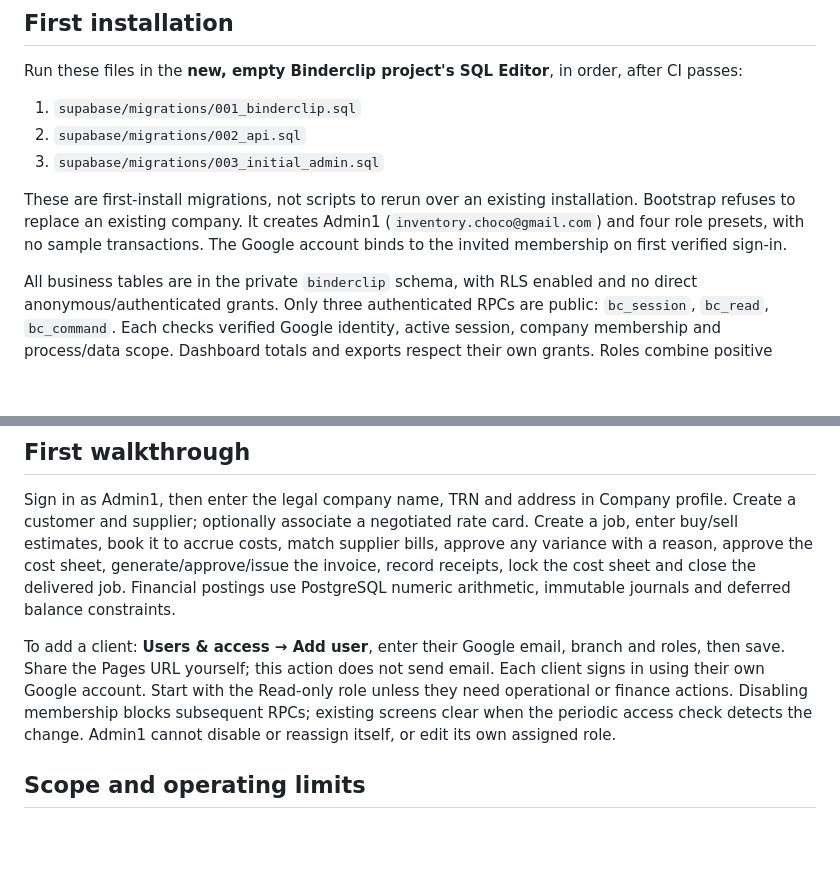
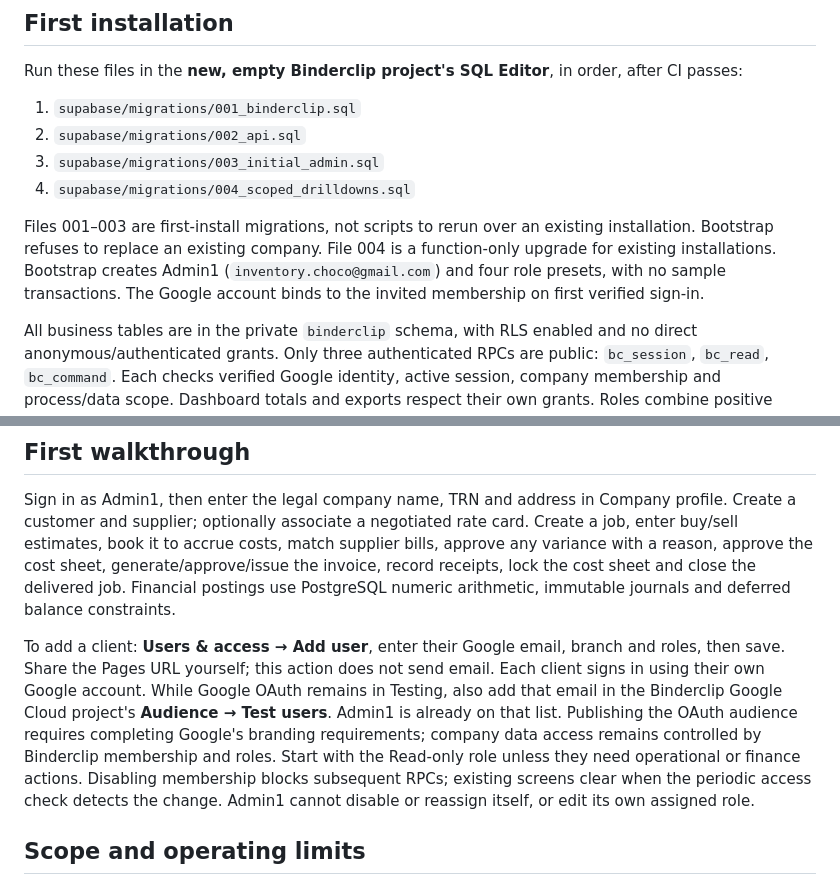
Before and after one commit to flyingpensil/Binderclip, a Markdown page: docs/supabase-deployment.md, 2 parts joined by grey strips. Rendered like a GitHub page; blank space fills up the shorter version.

Commit message:
Document scoped upgrade and Google test-user onboarding

```diff
--- a/docs/supabase-deployment.md
+++ b/docs/supabase-deployment.md
@@ -11,8 +11,9 @@ Run these files in the **new, empty Binderclip project's SQL Editor**, in order,
 1. `supabase/migrations/001_binderclip.sql`
 2. `supabase/migrations/002_api.sql`
 3. `supabase/migrations/003_initial_admin.sql`
+4. `supabase/migrations/004_scoped_drilldowns.sql`
 
-These are first-install migrations, not scripts to rerun over an existing installation. Bootstrap refuses to replace an existing company. It creates Admin1 (`inventory.choco@gmail.com`) and four role presets, with no sample transactions. The Google account binds to the invited membership on first verified sign-in.
+Files 001–003 are first-install migrations, not scripts to rerun over an existing installation. Bootstrap refuses to replace an existing company. File 004 is a function-only upgrade for existing installations. Bootstrap creates Admin1 (`inventory.choco@gmail.com`) and four role presets, with no sample transactions. The Google account binds to the invited membership on first verified sign-in.
 
 All business tables are in the private `binderclip` schema, with RLS enabled and no direct anonymous/authenticated grants. Only three authenticated RPCs are public: `bc_session`, `bc_read`, `bc_command`. Each checks verified Google identity, active session, company membership and process/data scope. Dashboard totals and exports respect their own grants. Roles combine positive grants; no grant means no access. Scoped report export additionally requires `can_export`.
 
@@ -37,7 +38,7 @@ After SQL and Auth are configured, set `enabled` to `true` in `supabase-config.j
 
 Sign in as Admin1, then enter the legal company name, TRN and address in Company profile. Create a customer and supplier; optionally associate a negotiated rate card. Create a job, enter buy/sell estimates, book it to accrue costs, match supplier bills, approve any variance with a reason, approve the cost sheet, generate/approve/issue the invoice, record receipts, lock the cost sheet and close the delivered job. Financial postings use PostgreSQL numeric arithmetic, immutable journals and deferred balance constraints.
 
-To add a client: **Users & access → Add user**, enter their Google email, branch and roles, then save. Share the Pages URL yourself; this action does not send email. Each client signs in using their own Google account. Start with the Read-only role unless they need operational or finance actions. Disabling membership blocks subsequent RPCs; existing screens clear when the periodic access check detects the change. Admin1 cannot disable or reassign itself, or edit its own assigned role.
+To add a client: **Users & access → Add user**, enter their Google email, branch and roles, then save. Share the Pages URL yourself; this action does not send email. Each client signs in using their own Google account. While Google OAuth remains in Testing, also add that email in the Binderclip Google Cloud project's **Audience → Test users**. Admin1 is already on that list. Publishing the OAuth audience requires completing Google's branding requirements; company data access remains controlled by Binderclip membership and roles. Start with the Read-only role unless they need operational or finance actions. Disabling membership blocks subsequent RPCs; existing screens clear when the periodic access check detects the change. Admin1 cannot disable or reassign itself, or edit its own assigned role.
 
 ## Scope and operating limits
 
```
